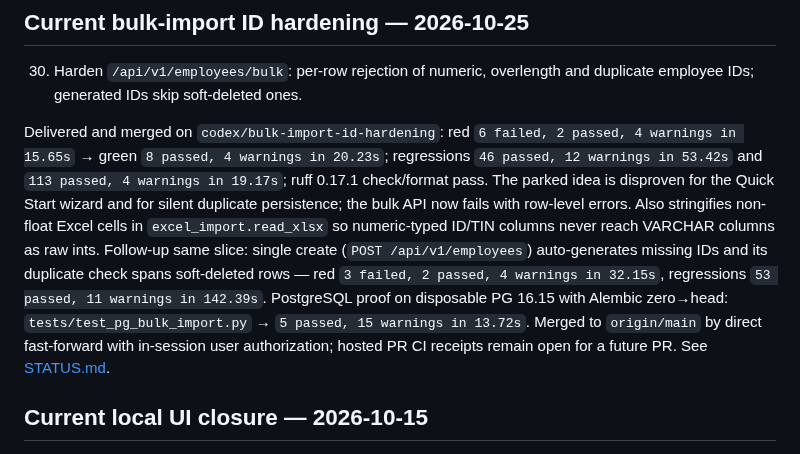
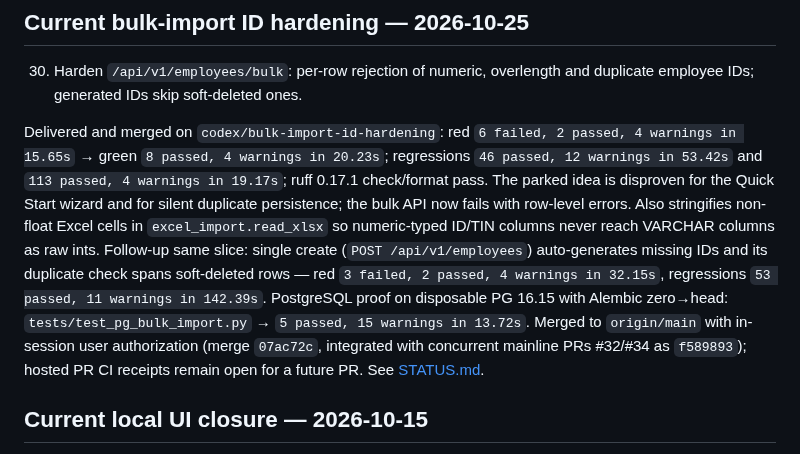
Before and after one commit to vouge2017/ethiopian_payroll_engine, a Markdown page: docs/WORK_ORDERS.md, the part around the change. Rendered like a GitHub page.

```diff
--- a/docs/WORK_ORDERS.md
+++ b/docs/WORK_ORDERS.md
@@ -4,7 +4,7 @@
 
 30. Harden `/api/v1/employees/bulk`: per-row rejection of numeric, overlength and duplicate employee IDs; generated IDs skip soft-deleted ones.
 
-Delivered and merged on `codex/bulk-import-id-hardening`: red `6 failed, 2 passed, 4 warnings in 15.65s` → green `8 passed, 4 warnings in 20.23s`; regressions `46 passed, 12 warnings in 53.42s` and `113 passed, 4 warnings in 19.17s`; ruff 0.17.1 check/format pass. The parked idea is disproven for the Quick Start wizard and for silent duplicate persistence; the bulk API now fails with row-level errors. Also stringifies non-float Excel cells in `excel_import.read_xlsx` so numeric-typed ID/TIN columns never reach VARCHAR columns as raw ints. Follow-up same slice: single create (`POST /api/v1/employees`) auto-generates missing IDs and its duplicate check spans soft-deleted rows — red `3 failed, 2 passed, 4 warnings in 32.15s`, regressions `53 passed, 11 warnings in 142.39s`. PostgreSQL proof on disposable PG 16.15 with Alembic zero→head: `tests/test_pg_bulk_import.py` → `5 passed, 15 warnings in 13.72s`. Merged to `origin/main` by direct fast-forward with in-session user authorization; hosted PR CI receipts remain open for a future PR. See [STATUS.md](../STATUS.md).
+Delivered and merged on `codex/bulk-import-id-hardening`: red `6 failed, 2 passed, 4 warnings in 15.65s` → green `8 passed, 4 warnings in 20.23s`; regressions `46 passed, 12 warnings in 53.42s` and `113 passed, 4 warnings in 19.17s`; ruff 0.17.1 check/format pass. The parked idea is disproven for the Quick Start wizard and for silent duplicate persistence; the bulk API now fails with row-level errors. Also stringifies non-float Excel cells in `excel_import.read_xlsx` so numeric-typed ID/TIN columns never reach VARCHAR columns as raw ints. Follow-up same slice: single create (`POST /api/v1/employees`) auto-generates missing IDs and its duplicate check spans soft-deleted rows — red `3 failed, 2 passed, 4 warnings in 32.15s`, regressions `53 passed, 11 warnings in 142.39s`. PostgreSQL proof on disposable PG 16.15 with Alembic zero→head: `tests/test_pg_bulk_import.py` → `5 passed, 15 warnings in 13.72s`. Merged to `origin/main` with in-session user authorization (merge `07ac72c`, integrated with concurrent mainline PRs #32/#34 as `f589893`); hosted PR CI receipts remain open for a future PR. See [STATUS.md](../STATUS.md).
 
 ## Current local UI closure — 2026-10-15
 
```
Also changed, not shown: STATUS.md (+1 -1 lines).
